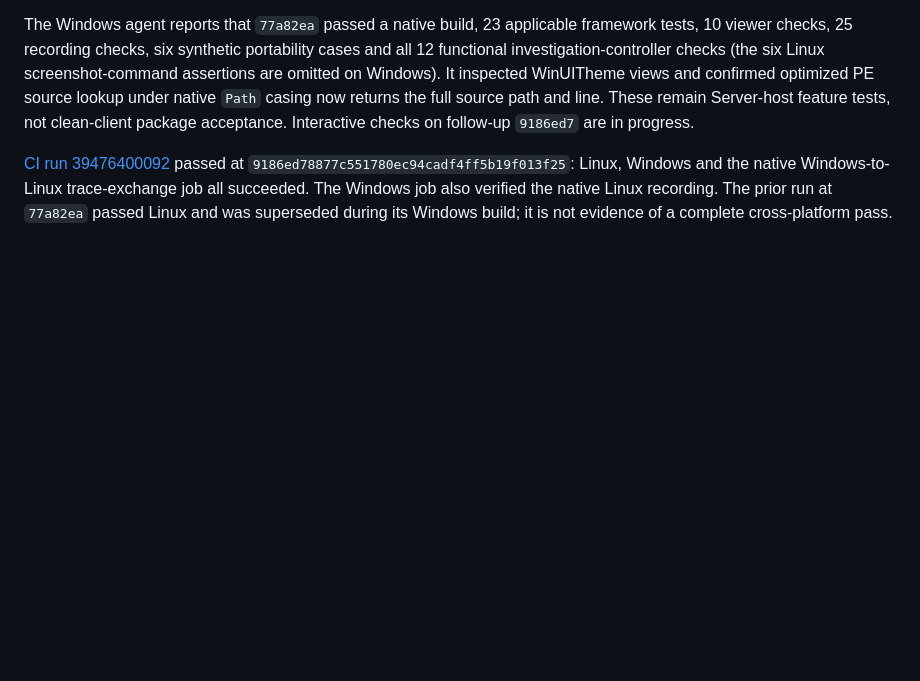
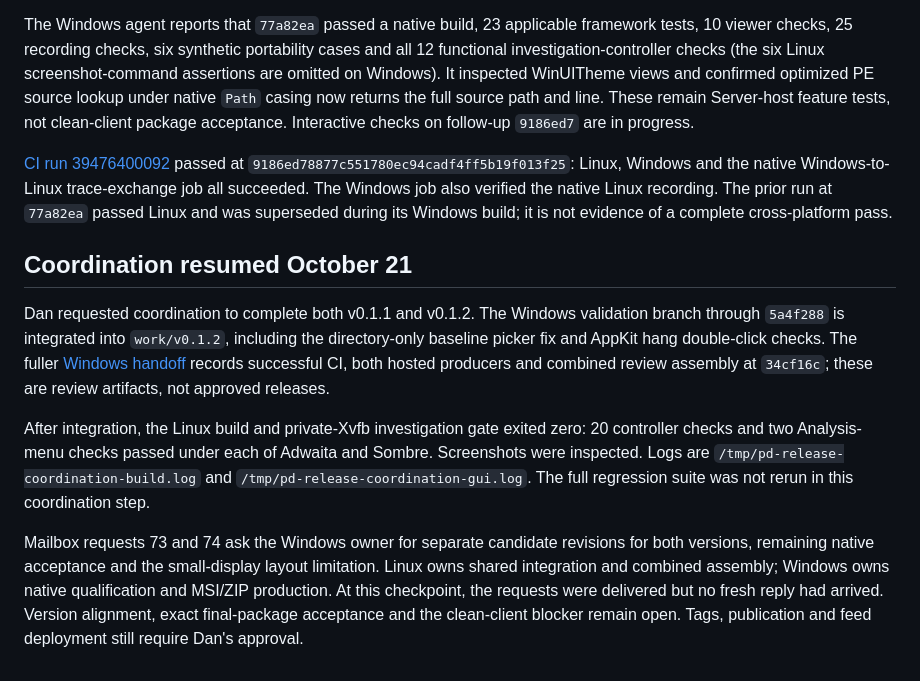
Before and after one commit to danjboyd/gnustep-performance-dashboard, a Markdown page: docs/v0.1.2-plan.md, the part around the change. Drawn GitHub-style; blank space fills up the shorter version.

Commit message:
Record resumed two-release coordination and Linux GUI validation [skip ci]

```diff
--- a/docs/v0.1.2-plan.md
+++ b/docs/v0.1.2-plan.md
@@ -103,3 +103,27 @@ the native Windows-to-Linux trace-exchange job all succeeded. The Windows job
 also verified the native Linux recording. The prior run at
 `77a82ea` passed Linux and was superseded during its Windows build; it is
 not evidence of a complete cross-platform pass.
+
+## Coordination resumed October 21
+
+Dan requested coordination to complete both v0.1.1 and v0.1.2. The Windows
+validation branch through `5a4f288` is integrated into `work/v0.1.2`, including
+the directory-only baseline picker fix and AppKit hang double-click checks.
+The fuller [Windows handoff](v0.1.2-windows-validation.md) records successful
+CI, both hosted producers and combined review assembly at `34cf16c`; these
+are review artifacts, not approved releases.
+
+After integration, the Linux build and private-Xvfb investigation gate exited
+zero: 20 controller checks and two Analysis-menu checks passed under each of
+Adwaita and Sombre. Screenshots were inspected. Logs are
+`/tmp/pd-release-coordination-build.log` and
+`/tmp/pd-release-coordination-gui.log`. The full regression suite was not
+rerun in this coordination step.
+
+Mailbox requests 73 and 74 ask the Windows owner for separate candidate
+revisions for both versions, remaining native acceptance and the small-display
+layout limitation. Linux owns shared integration and combined assembly;
+Windows owns native qualification and MSI/ZIP production. At this checkpoint,
+the requests were delivered but no fresh reply had arrived. Version alignment,
+exact final-package acceptance and the clean-client blocker remain open.
+Tags, publication and feed deployment still require Dan's approval.
```
